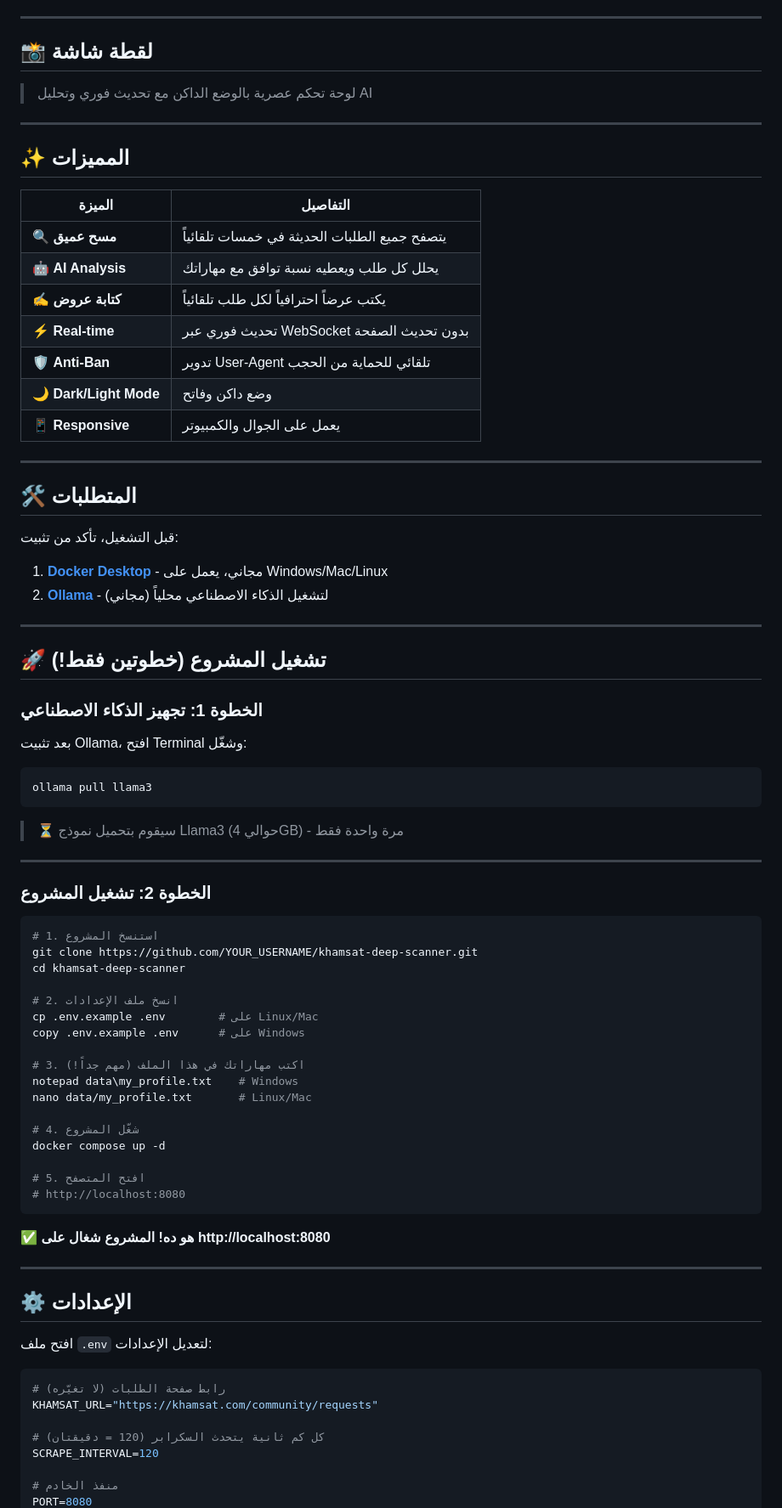
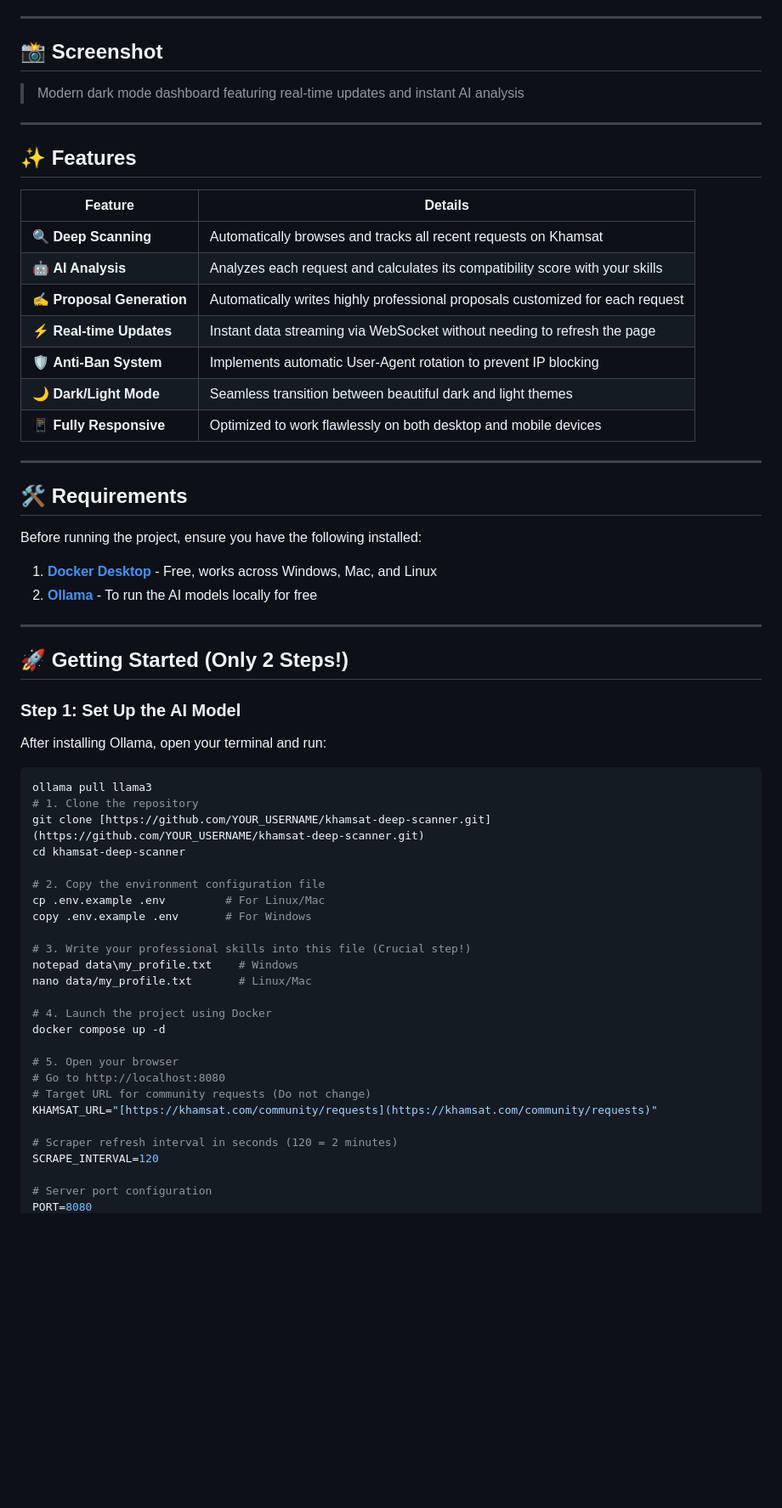
Before and after one commit to mohamedsalahabdelhamid/Khamsat_Live_Feed, a Markdown page: README.md, the part around one of its changes. Shown at 85% size. Rendered like a GitHub page; blank space fills up the shorter version.

````diff
--- a/README.md
+++ b/README.md
@@ -15,85 +15,65 @@
 
 ---
 
-## 📸 لقطة شاشة
+## 📸 Screenshot
 
-> لوحة تحكم عصرية بالوضع الداكن مع تحديث فوري وتحليل AI
+> Modern dark mode dashboard featuring real-time updates and instant AI analysis
 
 ---
 
-## ✨ المميزات
+## ✨ Features
 
-| الميزة | التفاصيل |
+| Feature | Details |
 |--------|----------|
-| 🔍 **مسح عميق** | يتصفح جميع الطلبات الحديثة في خمسات تلقائياً |
-| 🤖 **AI Analysis** | يحلل كل طلب ويعطيه نسبة توافق مع مهاراتك |
-| ✍️ **كتابة عروض** | يكتب عرضاً احترافياً لكل طلب تلقائياً |
-| ⚡ **Real-time** | تحديث فوري عبر WebSocket بدون تحديث الصفحة |
-| 🛡️ **Anti-Ban** | تدوير User-Agent تلقائي للحماية من الحجب |
-| 🌙 **Dark/Light Mode** | وضع داكن وفاتح |
-| 📱 **Responsive** | يعمل على الجوال والكمبيوتر |
+| 🔍 **Deep Scanning** | Automatically browses and tracks all recent requests on Khamsat |
+| 🤖 **AI Analysis** | Analyzes each request and calculates its compatibility score with your skills |
+| ✍️ **Proposal Generation** | Automatically writes highly professional proposals customized for each request |
+| ⚡ **Real-time Updates** | Instant data streaming via WebSocket without needing to refresh the page |
+| 🛡️ **Anti-Ban System** | Implements automatic User-Agent rotation to prevent IP blocking |
+| 🌙 **Dark/Light Mode** | Seamless transition between beautiful dark and light themes |
+| 📱 **Fully Responsive** | Optimized to work flawlessly on both desktop and mobile devices |
 
 ---
 
-## 🛠️ المتطلبات
+## 🛠️ Requirements
 
-قبل التشغيل، تأكد من تثبيت:
+Before running the project, ensure you have the following installed:
 
-1. **[Docker Desktop](https://www.docker.com/products/docker-desktop/)** - مجاني، يعمل على Windows/Mac/Linux
-2. **[Ollama](https://ollama.com/)** - لتشغيل الذكاء الاصطناعي محلياً (مجاني)
+1. **[Docker Desktop](https://www.docker.com/products/docker-desktop/)** - Free, works across Windows, Mac, and Linux
+2. **[Ollama](https://ollama.com/)** - To run the AI models locally for free
 
 ---
 
-## 🚀 تشغيل المشروع (خطوتين فقط!)
+## 🚀 Getting Started (Only 2 Steps!)
 
-### الخطوة 1: تجهيز الذكاء الاصطناعي
+### Step 1: Set Up the AI Model
 
-بعد تثبيت Ollama، افتح Terminal وشغّل:
+After installing Ollama, open your terminal and run:
 
 ```bash
 ollama pull llama3
-```
-
-> ⏳ سيقوم بتحميل نموذج Llama3 (حوالي 4GB) - مرة واحدة فقط
-
----
-
-### الخطوة 2: تشغيل المشروع
-
-```bash
-# 1. استنسخ المشروع
-git clone https://github.com/YOUR_USERNAME/khamsat-deep-scanner.git
+# 1. Clone the repository
+git clone [https://github.com/YOUR_USERNAME/khamsat-deep-scanner.git](https://github.com/YOUR_USERNAME/khamsat-deep-scanner.git)
 cd khamsat-deep-scanner
 
-# 2. انسخ ملف الإعدادات
-cp .env.example .env        # على Linux/Mac
-copy .env.example .env      # على Windows
+# 2. Copy the environment configuration file
+cp .env.example .env         # For Linux/Mac
+copy .env.example .env       # For Windows
 
-# 3. اكتب مهاراتك في هذا الملف (مهم جداً!)
+# 3. Write your professional skills into this file (Crucial step!)
 notepad data\my_profile.txt    # Windows
 nano data/my_profile.txt       # Linux/Mac
 
-# 4. شغّل المشروع
+# 4. Launch the project using Docker
 docker compose up -d
 
-# 5. افتح المتصفح
-# http://localhost:8080
-```
+# 5. Open your browser
+# Go to http://localhost:8080
+# Target URL for community requests (Do not change)
+KHAMSAT_URL="[https://khamsat.com/community/requests](https://khamsat.com/community/requests)"
 
-**✅ هو ده! المشروع شغال على http://localhost:8080**
-
----
-
-## ⚙️ الإعدادات
-
-افتح ملف `.env` لتعديل الإعدادات:
-
-```env
-# رابط صفحة الطلبات (لا تغيّره)
-KHAMSAT_URL="https://khamsat.com/community/requests"
-
-# كل كم ثانية يتحدث السكرابر (120 = دقيقتان)
+# Scraper refresh interval in seconds (120 = 2 minutes)
 SCRAPE_INTERVAL=120
 
-# منفذ الخادم
+# Server port configuration
 PORT=8080
````
Also changed, not shown: other parts of README.md (+25 -111 lines).
